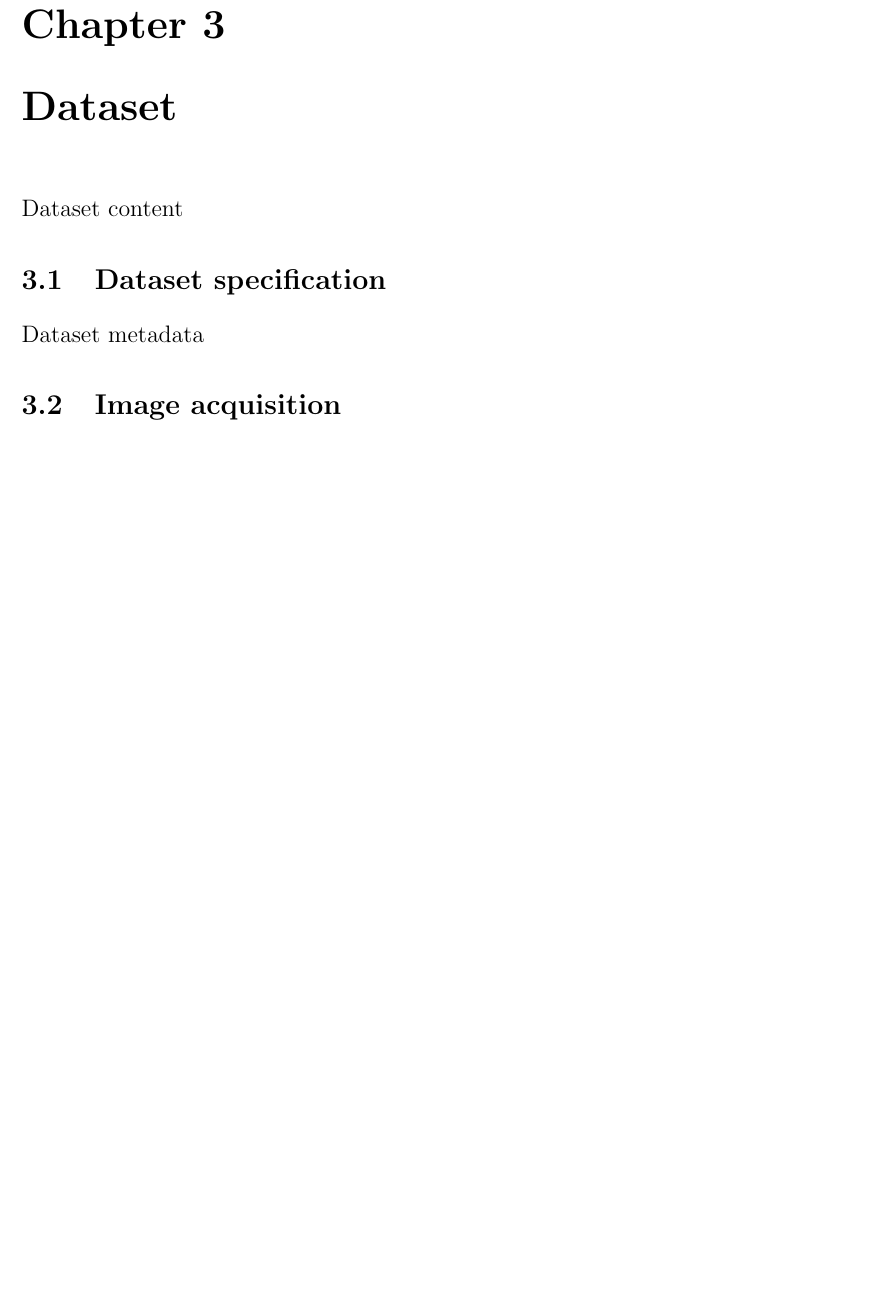
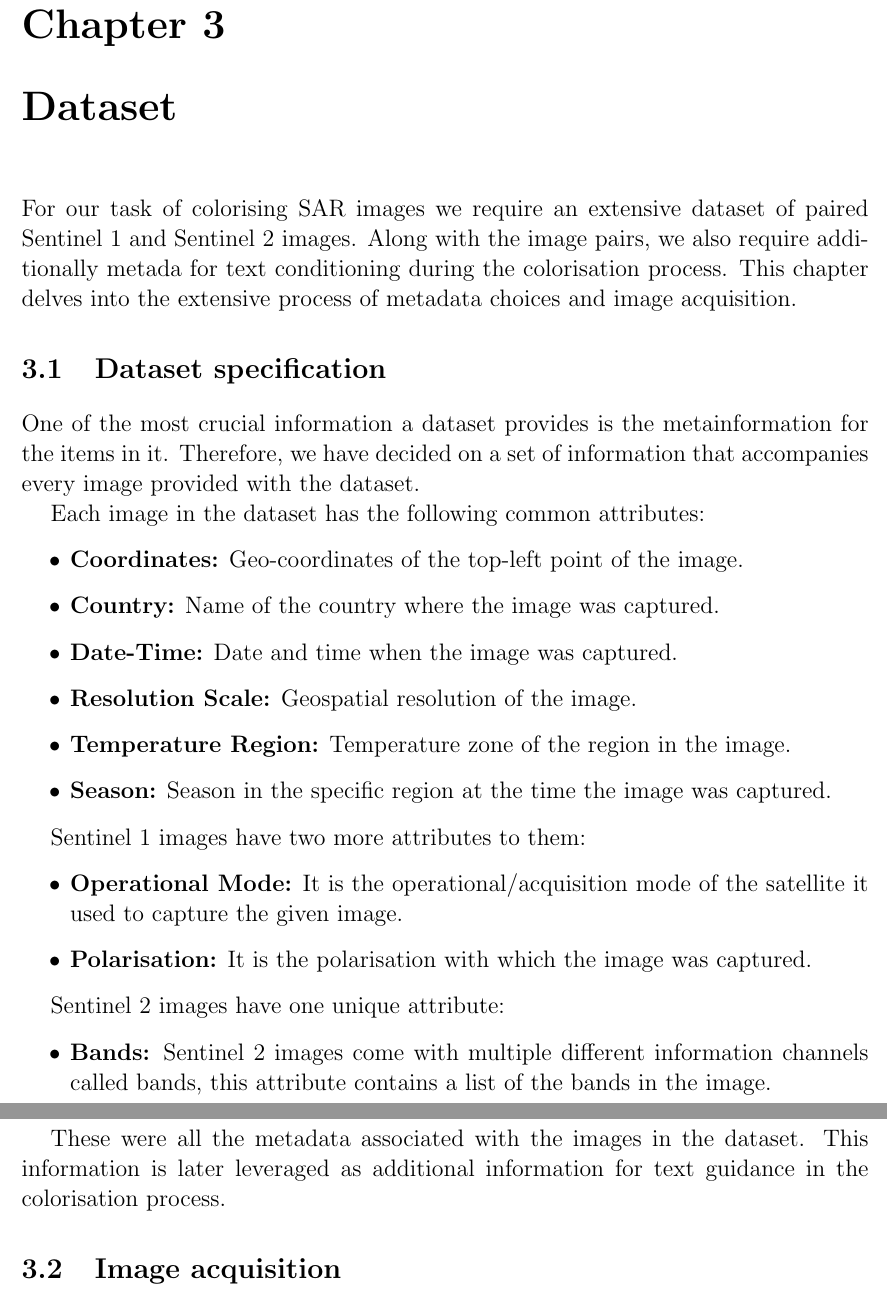
Before and after one commit to ShambaC/SAR-Image-Colorisation-Paper, a LaTeX thesis (main.tex, which reads chapters/dataset.tex): part of page 11 of 21 before the commit and two parts of pages 11 and 12 of 22 after it, the two joined at a grey line, cut so that both start at the same text, the shorter picture padded with empty space. Compiled offline with pdfLaTeX.

Commit message:
add dataset specification

```diff
--- a/chapters/dataset.tex
+++ b/chapters/dataset.tex
@@ -1,8 +1,31 @@
-Dataset content
+For our task of colorising SAR images we require an extensive dataset of paired Sentinel 1 and Sentinel 2 images. Along with the image pairs, we also require additionally metada for text conditioning during the colorisation process. This chapter delves into the extensive process of metadata choices and image acquisition.
 
 \section{Dataset specification}
 
-Dataset metadata
+One of the most crucial information a dataset provides is the metainformation for the items in it. Therefore, we have decided on a set of information that accompanies every image provided with the dataset.
+
+Each image in the dataset has the following common attributes:
+\begin{itemize}
+    \item \textbf{Coordinates:} Geo-coordinates of the top-left point of the image.
+    \item \textbf{Country:} Name of the country where the image was captured.
+    \item \textbf{Date-Time:} Date and time when the image was captured.
+    \item \textbf{Resolution Scale:} Geospatial resolution of the image.
+    \item \textbf{Temperature Region:} Temperature zone of the region in the image.
+    \item \textbf{Season:} Season in the specific region at the time the image was captured.
+\end{itemize}
+
+Sentinel 1 images have two more attributes to them:
+\begin{itemize}
+    \item \textbf{Operational Mode:} It is the operational/acquisition mode of the satellite it used to capture the given image.
+    \item \textbf{Polarisation:} It is the polarisation with which the image was captured.
+\end{itemize}
+
+Sentinel 2 images have one unique attribute:
+\begin{itemize}
+    \item \textbf{Bands:} Sentinel 2 images come with multiple different information channels called bands, this attribute contains a list of the bands in the image.
+\end{itemize}
+
+These were all the metadata associated with the images in the dataset. This information is later leveraged as additional information for text guidance in the colorisation process.
 
 \section{Image acquisition}
 
```
